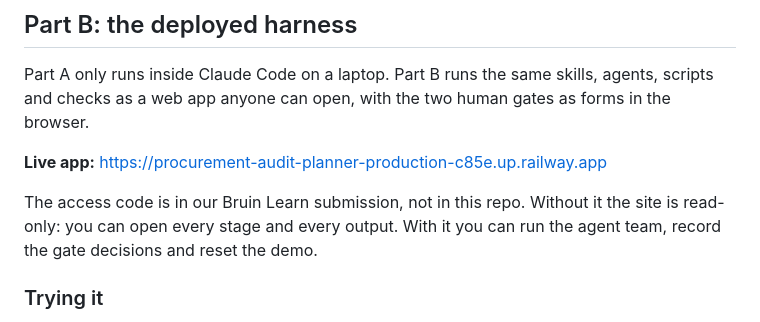
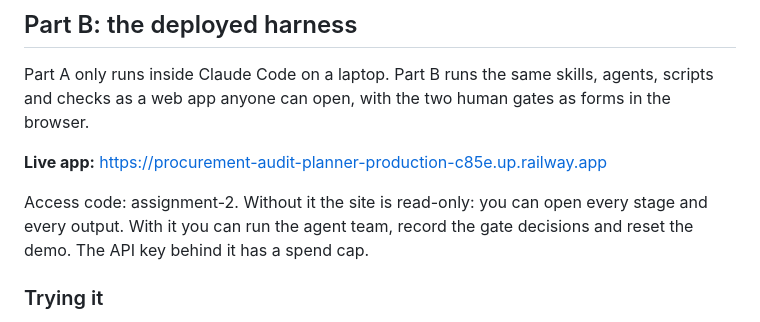
Before and after one commit to yashkhadilkar/procurement-audit-planner, a Markdown page: README.md, the part around the change. GitHub-like rendering.

Commit message:
README: add access code for graders

```diff
--- a/README.md
+++ b/README.md
@@ -192,7 +192,7 @@ Part A only runs inside Claude Code on a laptop. Part B runs the same skills, ag
 
 **Live app:** https://procurement-audit-planner-production-c85e.up.railway.app
 
-The access code is in our Bruin Learn submission, not in this repo. Without it the site is read-only: you can open every stage and every output. With it you can run the agent team, record the gate decisions and reset the demo.
+Access code: assignment-2. Without it the site is read-only: you can open every stage and every output. With it you can run the agent team, record the gate decisions and reset the demo. The API key behind it has a spend cap.
 
 ### Trying it
 
```
